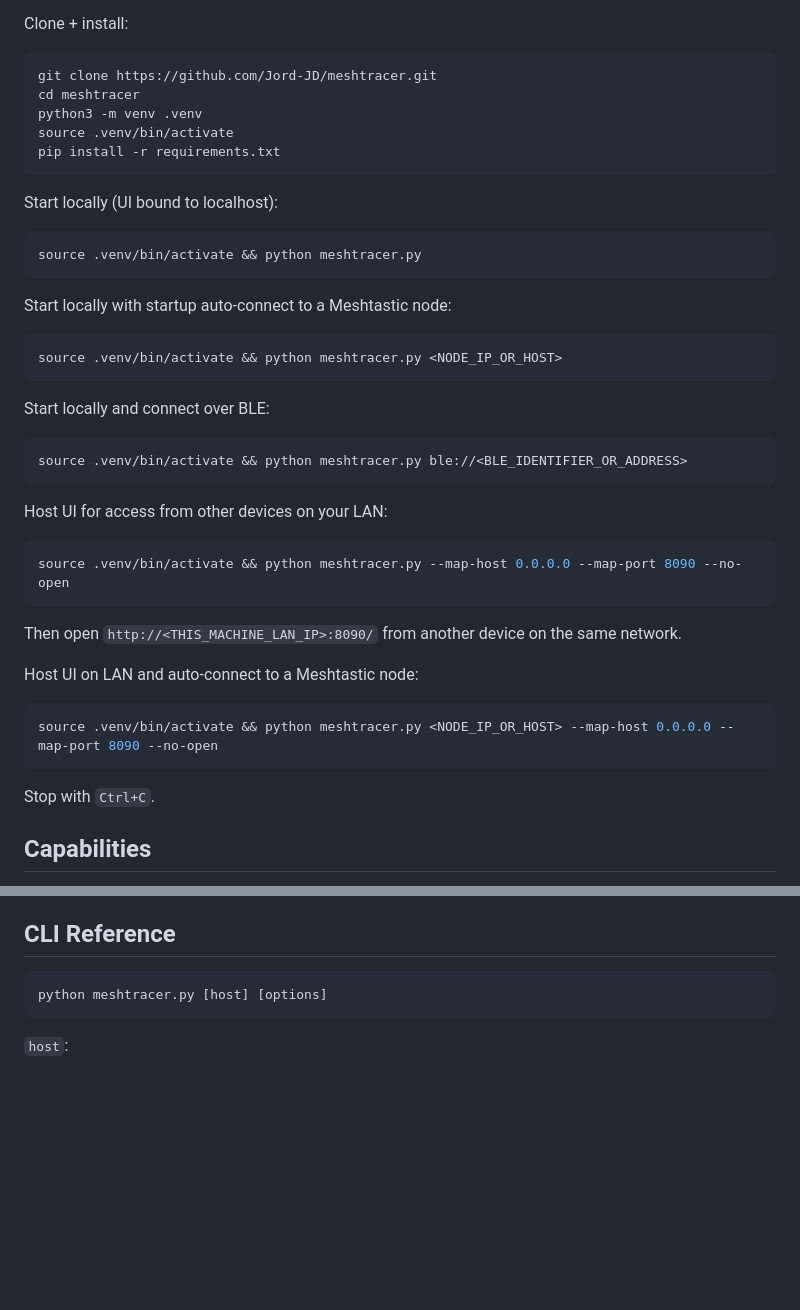
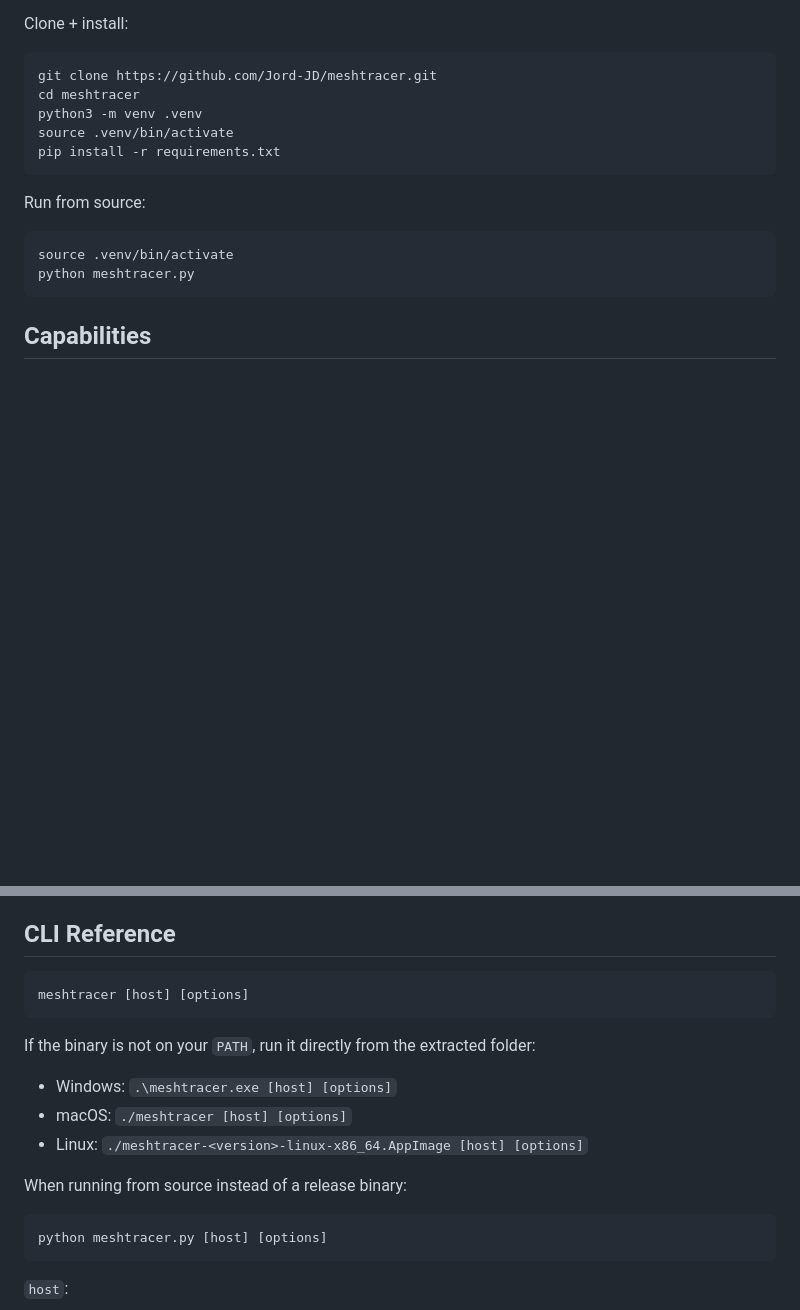
Before and after one commit to DivineOmega/meshtracer, a Markdown page: README.md, 2 parts joined by grey strips. Drawn GitHub-style; blank space fills up the shorter version.

Commit message:
Improve README quick start for release artifacts

````diff
--- a/README.md
+++ b/README.md
@@ -25,39 +97,12 @@ source .venv/bin/activate
 pip install -r requirements.txt
 ```
 
-Start locally (UI bound to localhost):
+Run from source:
 
 ```bash
-source .venv/bin/activate && python meshtracer.py
+source .venv/bin/activate
+python meshtracer.py
 ```
-
-Start locally with startup auto-connect to a Meshtastic node:
-
-```bash
-source .venv/bin/activate && python meshtracer.py <NODE_IP_OR_HOST>
-```
-
-Start locally and connect over BLE:
-
-```bash
-source .venv/bin/activate && python meshtracer.py ble://<BLE_IDENTIFIER_OR_ADDRESS>
-```
-
-Host UI for access from other devices on your LAN:
-
-```bash
-source .venv/bin/activate && python meshtracer.py --map-host 0.0.0.0 --map-port 8090 --no-open
-```
-
-Then open `http://<THIS_MACHINE_LAN_IP>:8090/` from another device on the same network.
-
-Host UI on LAN and auto-connect to a Meshtastic node:
-
-```bash
-source .venv/bin/activate && python meshtracer.py <NODE_IP_OR_HOST> --map-host 0.0.0.0 --map-port 8090 --no-open
-```
-
-Stop with `Ctrl+C`.
 
 ## Capabilities
 
@@ -91,6 +136,18 @@ Stop with `Ctrl+C`.
 - Realtime updates over SSE with polling fallback.
 
 ## CLI Reference
+
+```bash
+meshtracer [host] [options]
+```
+
+If the binary is not on your `PATH`, run it directly from the extracted folder:
+
+- Windows: `.\meshtracer.exe [host] [options]`
+- macOS: `./meshtracer [host] [options]`
+- Linux: `./meshtracer-<version>-linux-x86_64.AppImage [host] [options]`
+
+When running from source instead of a release binary:
 
 ```bash
 python meshtracer.py [host] [options]
````
Also changed, not shown: other parts of README.md (+76 -4 lines).
